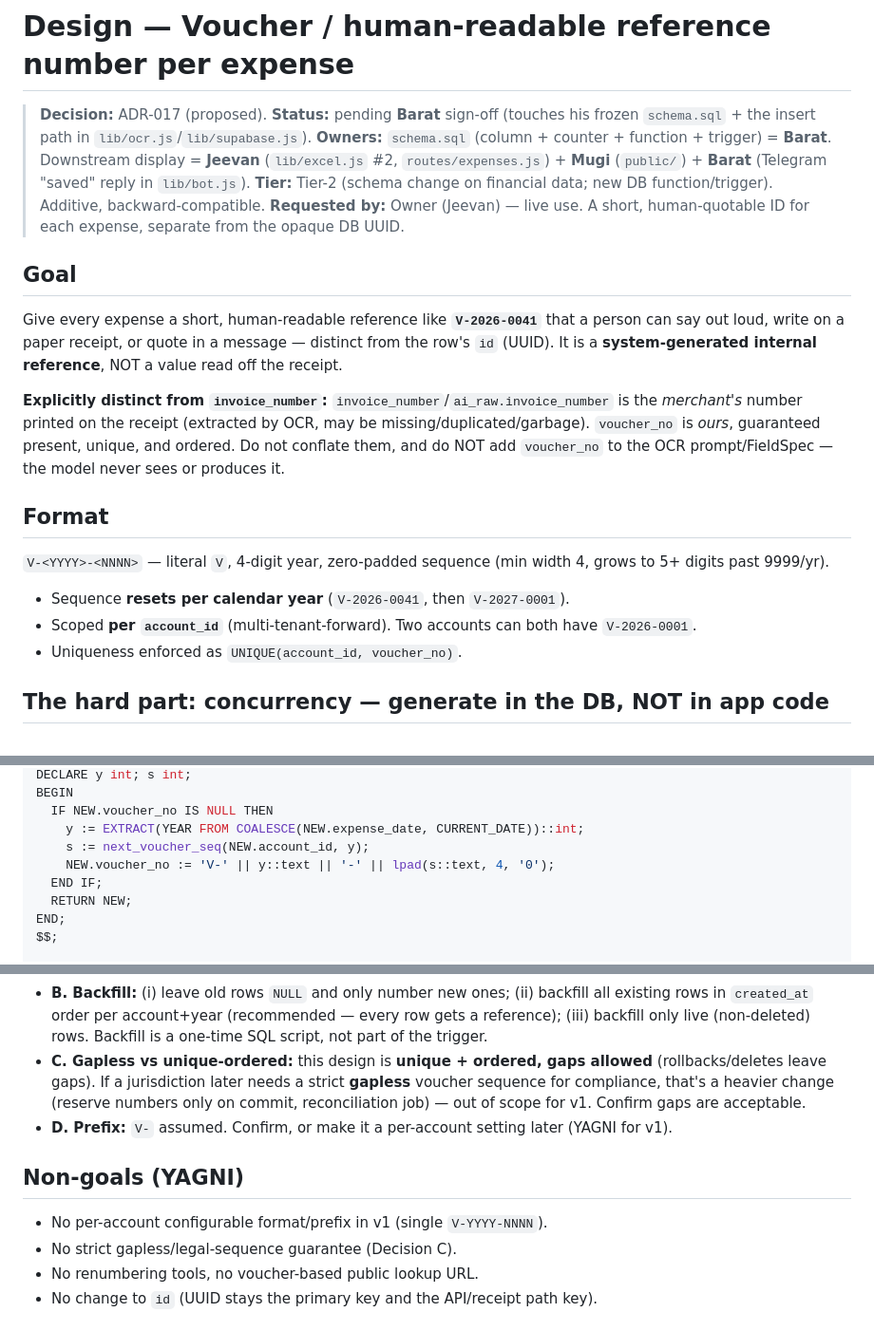
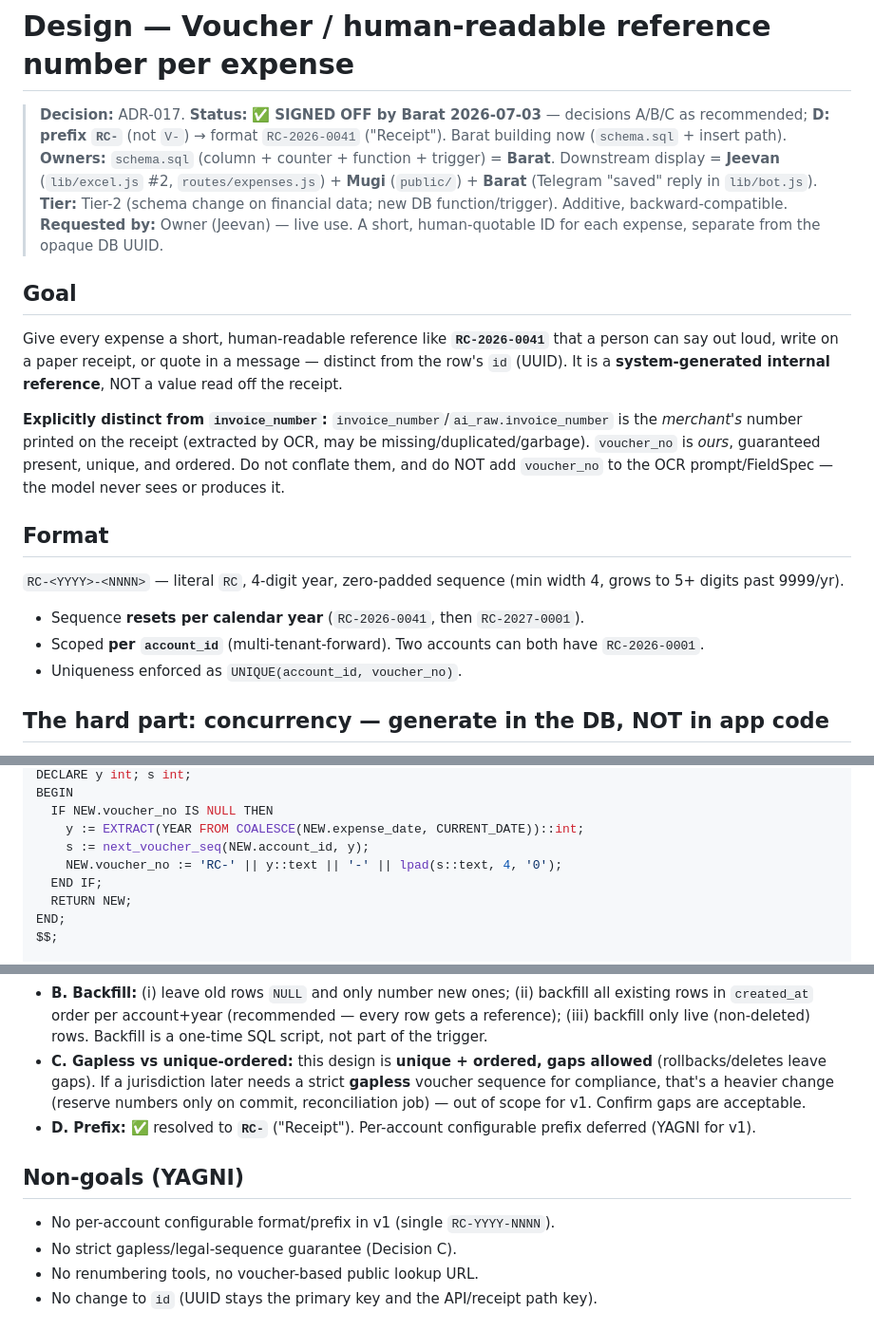
Before and after one commit to baratstylo0-create/snapreceipt-ai-public, a Markdown page: docs/specs/2026-07-03-voucher-reference-number-design.md, 3 parts joined by grey strips. Shown at 95% size. GitHub-like rendering.

Commit message:
docs(spec): voucher prefix V- -> RC- per Barat sign-off (ADR-017)
Co-Authored-By: Claude Opus 4.8 <noreply@anthropic.com>

```diff
--- a/docs/specs/2026-07-03-voucher-reference-number-design.md
+++ b/docs/specs/2026-07-03-voucher-reference-number-design.md
@@ -1,19 +1,19 @@
 # Design — Voucher / human-readable reference number per expense
 
-> **Decision:** ADR-017 (proposed). **Status:** pending **Barat** sign-off (touches his frozen `schema.sql` + the insert path in `lib/ocr.js`/`lib/supabase.js`).
+> **Decision:** ADR-017. **Status:** ✅ **SIGNED OFF by Barat 2026-07-03** — decisions A/B/C as recommended; **D: prefix `RC-`** (not `V-`) → format `RC-2026-0041` ("Receipt"). Barat building now (`schema.sql` + insert path).
 > **Owners:** `schema.sql` (column + counter + function + trigger) = **Barat**. Downstream display = **Jeevan** (`lib/excel.js` #2, `routes/expenses.js`) + **Mugi** (`public/`) + **Barat** (Telegram "saved" reply in `lib/bot.js`).
 > **Tier:** Tier-2 (schema change on financial data; new DB function/trigger). Additive, backward-compatible.
 > **Requested by:** Owner (Jeevan) — live use. A short, human-quotable ID for each expense, separate from the opaque DB UUID.
 
 ## Goal
-Give every expense a short, human-readable reference like **`V-2026-0041`** that a person can say out loud, write on a paper receipt, or quote in a message — distinct from the row's `id` (UUID). It is a **system-generated internal reference**, NOT a value read off the receipt.
+Give every expense a short, human-readable reference like **`RC-2026-0041`** that a person can say out loud, write on a paper receipt, or quote in a message — distinct from the row's `id` (UUID). It is a **system-generated internal reference**, NOT a value read off the receipt.
 
 **Explicitly distinct from `invoice_number`:** `invoice_number`/`ai_raw.invoice_number` is the *merchant's* number printed on the receipt (extracted by OCR, may be missing/duplicated/garbage). `voucher_no` is *ours*, guaranteed present, unique, and ordered. Do not conflate them, and do NOT add `voucher_no` to the OCR prompt/FieldSpec — the model never sees or produces it.
 
 ## Format
-`V-<YYYY>-<NNNN>` — literal `V`, 4-digit year, zero-padded sequence (min width 4, grows to 5+ digits past 9999/yr).
-- Sequence **resets per calendar year** (`V-2026-0041`, then `V-2027-0001`).
-- Scoped **per `account_id`** (multi-tenant-forward). Two accounts can both have `V-2026-0001`.
+`RC-<YYYY>-<NNNN>` — literal `RC`, 4-digit year, zero-padded sequence (min width 4, grows to 5+ digits past 9999/yr).
+- Sequence **resets per calendar year** (`RC-2026-0041`, then `RC-2027-0001`).
+- Scoped **per `account_id`** (multi-tenant-forward). Two accounts can both have `RC-2026-0001`.
 - Uniqueness enforced as `UNIQUE(account_id, voucher_no)`.
 
 ## The hard part: concurrency — generate in the DB, NOT in app code
@@ -53,7 +53,7 @@ BEGIN
   IF NEW.voucher_no IS NULL THEN
     y := EXTRACT(YEAR FROM COALESCE(NEW.expense_date, CURRENT_DATE))::int;
     s := next_voucher_seq(NEW.account_id, y);
-    NEW.voucher_no := 'V-' || y::text || '-' || lpad(s::text, 4, '0');
+    NEW.voucher_no := 'RC-' || y::text || '-' || lpad(s::text, 4, '0');
   END IF;
   RETURN NEW;
 END;
@@ -83,10 +83,10 @@ Existing rows predate the column and will have `voucher_no = NULL`. Options in D
 - **A. Year basis:** number by the **receipt's `expense_date` year** (recommended — a Dec-2025 receipt entered in Jan 2026 files under 2025) **or** always the **insert year** (simpler, but back-dated receipts look odd). Spec above uses receipt-year with an insert-date fallback.
 - **B. Backfill:** (i) leave old rows `NULL` and only number new ones; (ii) backfill all existing rows in `created_at` order per account+year (recommended — every row gets a reference); (iii) backfill only live (non-deleted) rows. Backfill is a one-time SQL script, not part of the trigger.
 - **C. Gapless vs unique-ordered:** this design is **unique + ordered, gaps allowed** (rollbacks/deletes leave gaps). If a jurisdiction later needs a strict **gapless** voucher sequence for compliance, that's a heavier change (reserve numbers only on commit, reconciliation job) — out of scope for v1. Confirm gaps are acceptable.
-- **D. Prefix:** `V-` assumed. Confirm, or make it a per-account setting later (YAGNI for v1).
+- **D. Prefix:** ✅ resolved to **`RC-`** ("Receipt"). Per-account configurable prefix deferred (YAGNI for v1).
 
 ## Non-goals (YAGNI)
-- No per-account configurable format/prefix in v1 (single `V-YYYY-NNNN`).
+- No per-account configurable format/prefix in v1 (single `RC-YYYY-NNNN`).
 - No strict gapless/legal-sequence guarantee (Decision C).
 - No renumbering tools, no voucher-based public lookup URL.
 - No change to `id` (UUID stays the primary key and the API/receipt path key).
```
Also changed, not shown: other parts of docs/specs/2026-07-03-voucher-reference-number-design.md (+1 -1 lines).
